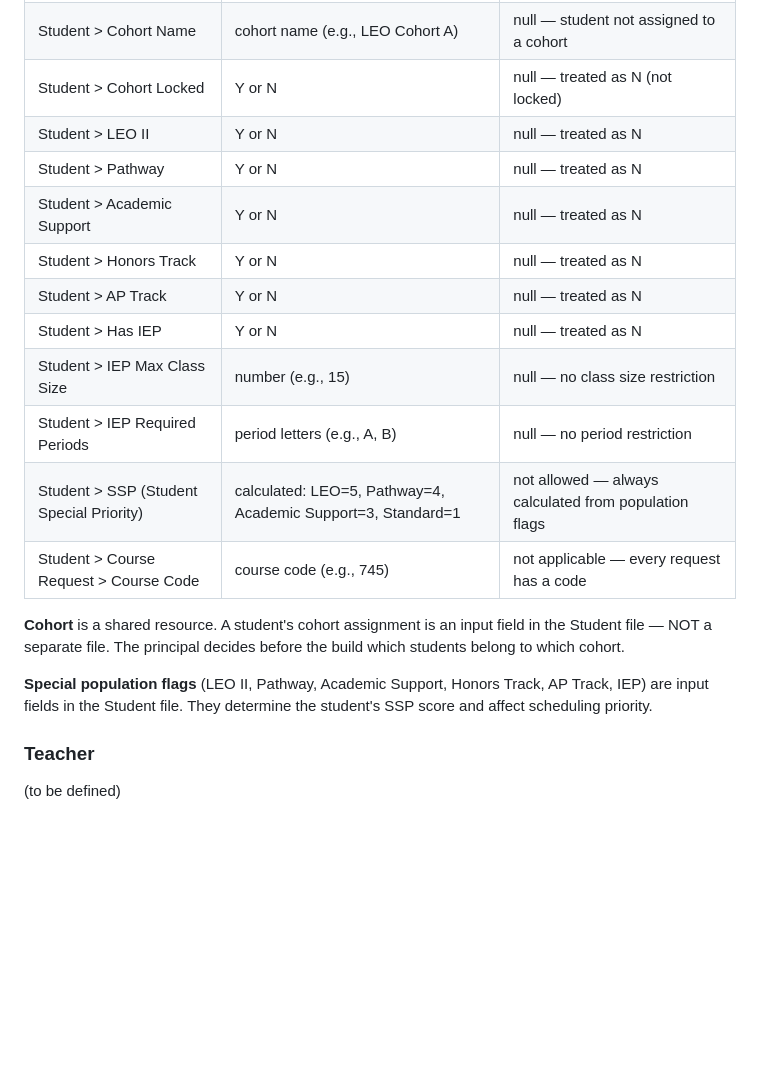
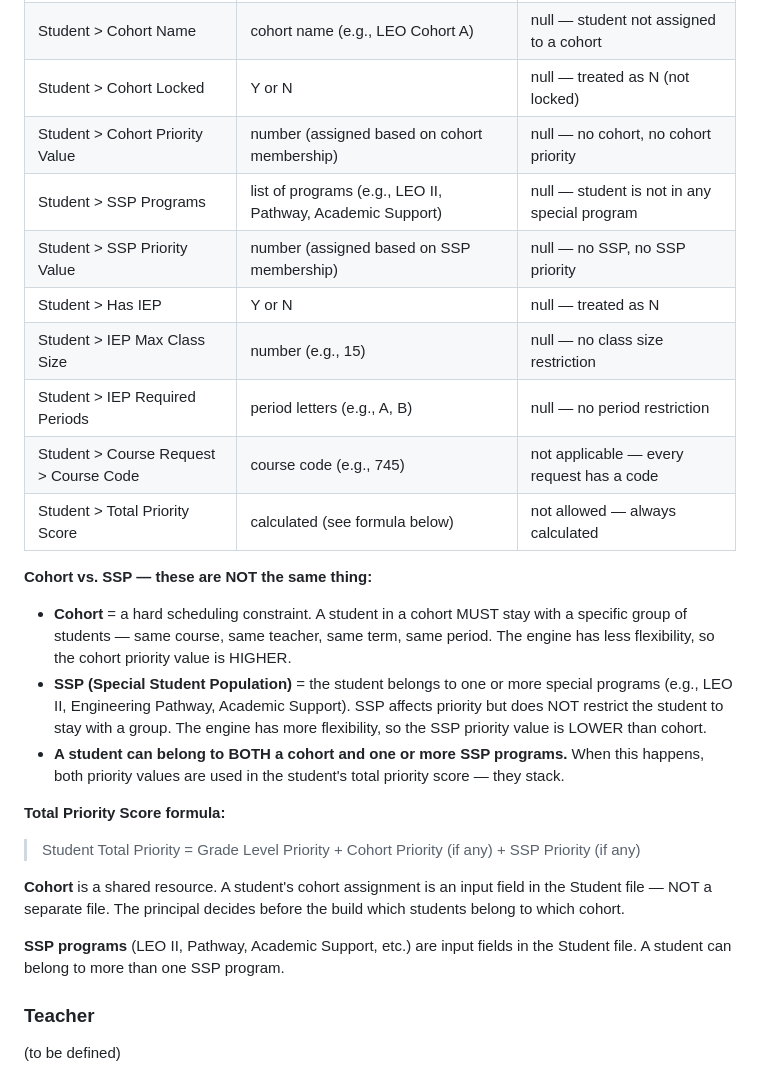
Before and after one commit to jciofalopowerllc-stack/sat-course, a Markdown page: DATA_STRUCTURE.md, the part around the change. Drawn GitHub-style; blank space fills up the shorter version.

Commit message:
Separate Cohort from SSP in data structure — they are not the same
Cohort = hard scheduling constraint (same group, same teacher, same term,
same period). Higher priority value.

SSP = special student population membership (LEO II, Pathway, Academic
Support, etc.). Affects priority but no group restriction. Lower value.

A student can belong to both. Both priority values stack into the total:
Total Priority = Grade Level + Cohort (if any) + SSP (if any)

Co-Authored-By: Claude Opus 4.6 <noreply@anthropic.com>
Claude-Session: https://claude.ai/code/session_01JivS7itntrfpsMmueC8Acs

```diff
--- a/DATA_STRUCTURE.md
+++ b/DATA_STRUCTURE.md
@@ -89,20 +89,28 @@ This is the rulebook — not a parent, not a shared resource, not a historical f
 | Student > Grade Level Priority Score | calculated from grade level | not allowed |
 | Student > Cohort Name | cohort name (e.g., LEO Cohort A) | null — student not assigned to a cohort |
 | Student > Cohort Locked | Y or N | null — treated as N (not locked) |
-| Student > LEO II | Y or N | null — treated as N |
-| Student > Pathway | Y or N | null — treated as N |
-| Student > Academic Support | Y or N | null — treated as N |
-| Student > Honors Track | Y or N | null — treated as N |
-| Student > AP Track | Y or N | null — treated as N |
+| Student > Cohort Priority Value | number (assigned based on cohort membership) | null — no cohort, no cohort priority |
+| Student > SSP Programs | list of programs (e.g., LEO II, Pathway, Academic Support) | null — student is not in any special program |
+| Student > SSP Priority Value | number (assigned based on SSP membership) | null — no SSP, no SSP priority |
 | Student > Has IEP | Y or N | null — treated as N |
 | Student > IEP Max Class Size | number (e.g., 15) | null — no class size restriction |
 | Student > IEP Required Periods | period letters (e.g., A, B) | null — no period restriction |
-| Student > SSP (Student Special Priority) | calculated: LEO=5, Pathway=4, Academic Support=3, Standard=1 | not allowed — always calculated from population flags |
 | Student > Course Request > Course Code | course code (e.g., 745) | not applicable — every request has a code |
+| Student > Total Priority Score | calculated (see formula below) | not allowed — always calculated |
+
+**Cohort vs. SSP — these are NOT the same thing:**
+
+- **Cohort** = a hard scheduling constraint. A student in a cohort MUST stay with a specific group of students — same course, same teacher, same term, same period. The engine has less flexibility, so the cohort priority value is HIGHER.
+- **SSP (Special Student Population)** = the student belongs to one or more special programs (e.g., LEO II, Engineering Pathway, Academic Support). SSP affects priority but does NOT restrict the student to stay with a group. The engine has more flexibility, so the SSP priority value is LOWER than cohort.
+- **A student can belong to BOTH a cohort and one or more SSP programs.** When this happens, both priority values are used in the student's total priority score — they stack.
+
+**Total Priority Score formula:**
+
+> Student Total Priority = Grade Level Priority + Cohort Priority (if any) + SSP Priority (if any)
 
 **Cohort** is a shared resource. A student's cohort assignment is an input field in the Student file — NOT a separate file. The principal decides before the build which students belong to which cohort.
 
-**Special population flags** (LEO II, Pathway, Academic Support, Honors Track, AP Track, IEP) are input fields in the Student file. They determine the student's SSP score and affect scheduling priority.
+**SSP programs** (LEO II, Pathway, Academic Support, etc.) are input fields in the Student file. A student can belong to more than one SSP program.
 
 ### Teacher
 
```
